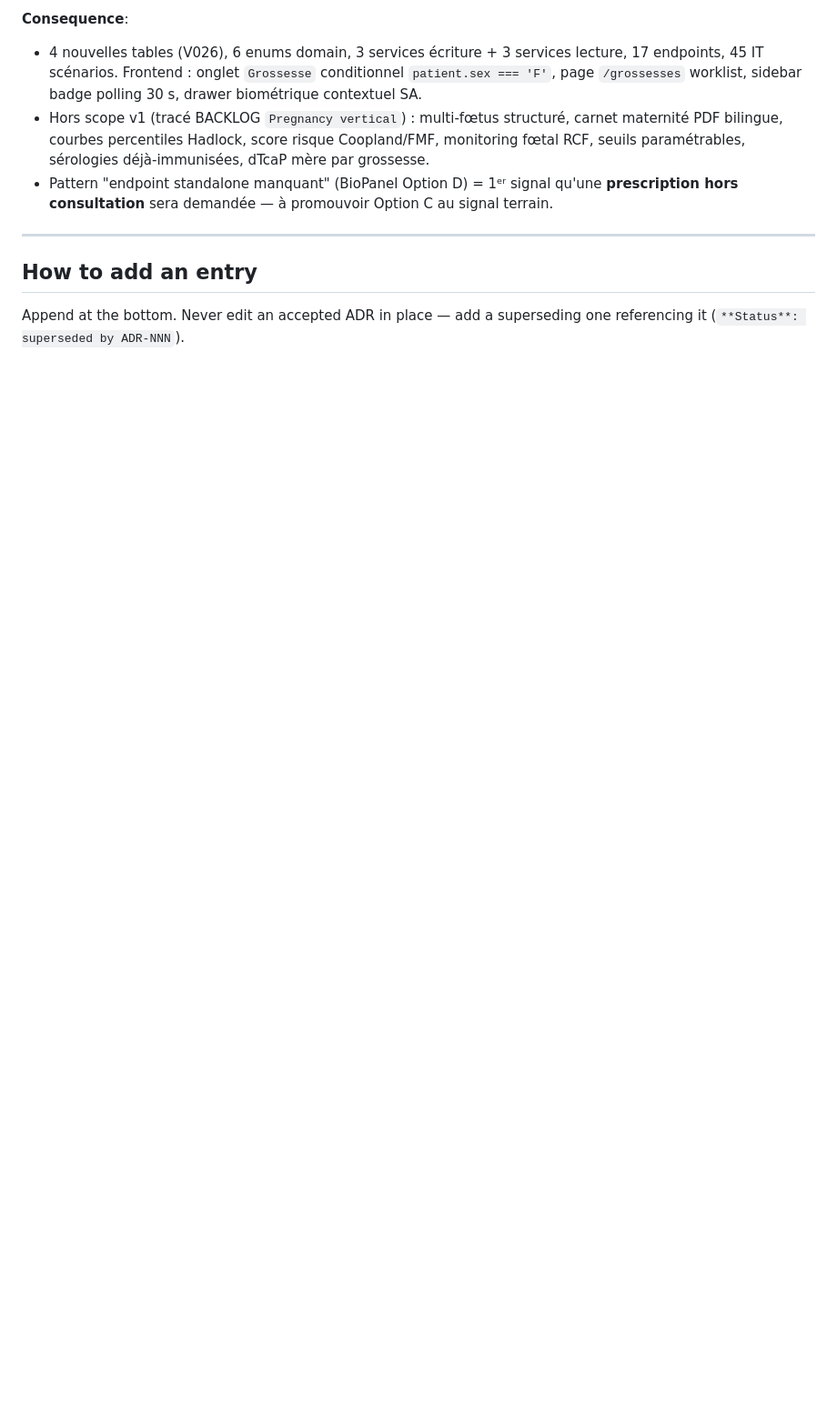
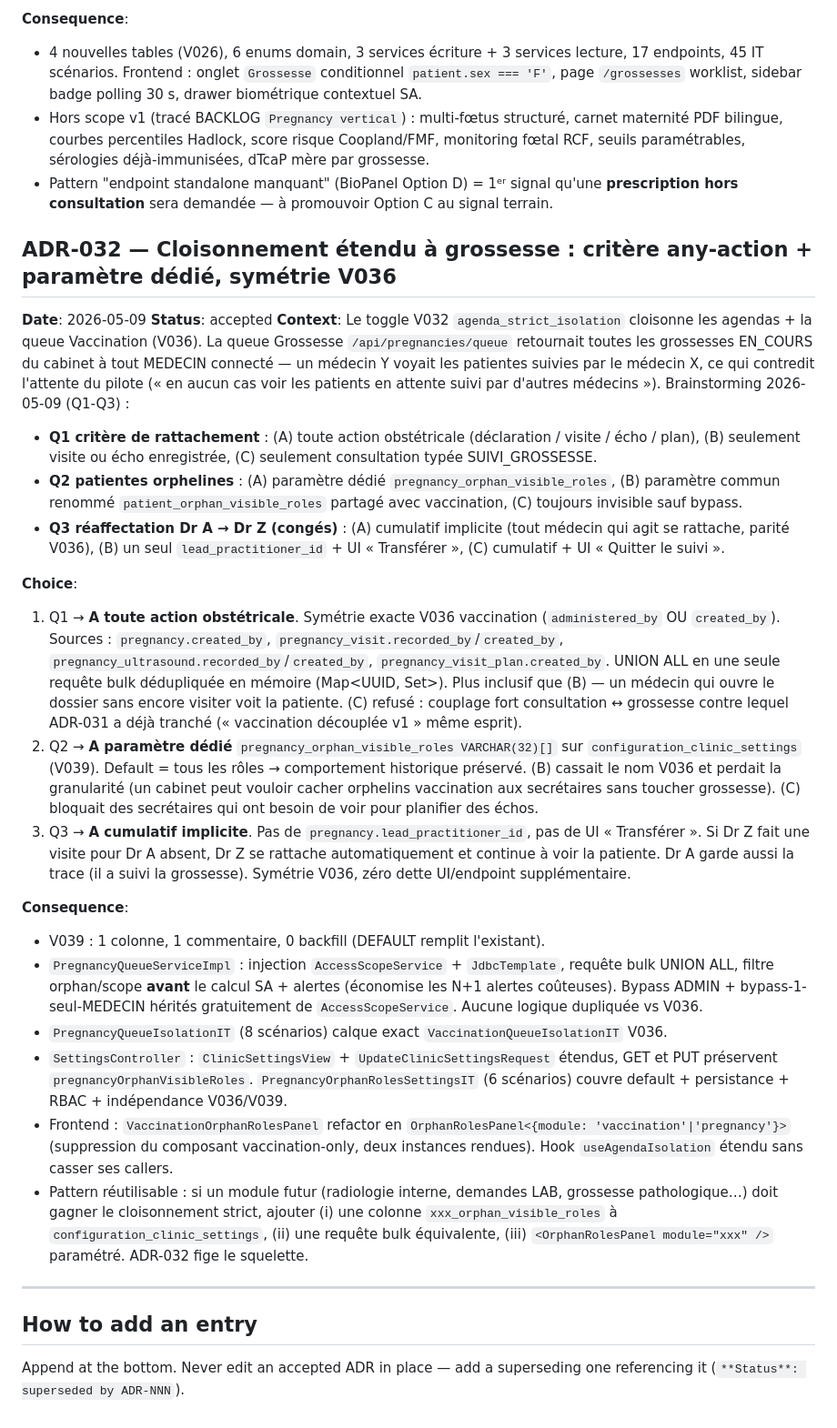
Before and after one commit to thesbex/careplusv2, a Markdown page: docs/DECISIONS.md, the part around the change. Shown at 91% size. GitHub-like rendering; blank space fills up the shorter version.

```diff
--- a/docs/DECISIONS.md
+++ b/docs/DECISIONS.md
@@ -271,6 +271,27 @@ One paragraph per decision. Date + status + context + choice + consequence. Appe
 - Hors scope v1 (tracé BACKLOG `Pregnancy vertical`) : multi-fœtus structuré, carnet maternité PDF bilingue, courbes percentiles Hadlock, score risque Coopland/FMF, monitoring fœtal RCF, seuils paramétrables, sérologies déjà-immunisées, dTcaP mère par grossesse.
 - Pattern "endpoint standalone manquant" (BioPanel Option D) = 1ᵉʳ signal qu'une **prescription hors consultation** sera demandée — à promouvoir Option C au signal terrain.
 
+## ADR-032 — Cloisonnement étendu à grossesse : critère any-action + paramètre dédié, symétrie V036
+**Date**: 2026-05-09
+**Status**: accepted
+**Context**: Le toggle V032 `agenda_strict_isolation` cloisonne les agendas + la queue Vaccination (V036). La queue Grossesse `/api/pregnancies/queue` retournait toutes les grossesses EN_COURS du cabinet à tout MEDECIN connecté — un médecin Y voyait les patientes suivies par le médecin X, ce qui contredit l'attente du pilote (« en aucun cas voir les patients en attente suivi par d'autres médecins »). Brainstorming 2026-05-09 (Q1-Q3) :
+- **Q1 critère de rattachement** : (A) toute action obstétricale (déclaration / visite / écho / plan), (B) seulement visite ou écho enregistrée, (C) seulement consultation typée SUIVI_GROSSESSE.
+- **Q2 patientes orphelines** : (A) paramètre dédié `pregnancy_orphan_visible_roles`, (B) paramètre commun renommé `patient_orphan_visible_roles` partagé avec vaccination, (C) toujours invisible sauf bypass.
+- **Q3 réaffectation Dr A → Dr Z (congés)** : (A) cumulatif implicite (tout médecin qui agit se rattache, parité V036), (B) un seul `lead_practitioner_id` + UI « Transférer », (C) cumulatif + UI « Quitter le suivi ».
+
+**Choice**:
+1. Q1 → **A toute action obstétricale**. Symétrie exacte V036 vaccination (`administered_by` OU `created_by`). Sources : `pregnancy.created_by`, `pregnancy_visit.recorded_by`/`created_by`, `pregnancy_ultrasound.recorded_by`/`created_by`, `pregnancy_visit_plan.created_by`. UNION ALL en une seule requête bulk dédupliquée en mémoire (Map<UUID, Set<UUID>>). Plus inclusif que (B) — un médecin qui ouvre le dossier sans encore visiter voit la patiente. (C) refusé : couplage fort consultation ↔ grossesse contre lequel ADR-031 a déjà tranché (« vaccination découplée v1 » même esprit).
+2. Q2 → **A paramètre dédié** `pregnancy_orphan_visible_roles VARCHAR(32)[]` sur `configuration_clinic_settings` (V039). Default = tous les rôles → comportement historique préservé. (B) cassait le nom V036 et perdait la granularité (un cabinet peut vouloir cacher orphelins vaccination aux secrétaires sans toucher grossesse). (C) bloquait des secrétaires qui ont besoin de voir pour planifier des échos.
+3. Q3 → **A cumulatif implicite**. Pas de `pregnancy.lead_practitioner_id`, pas de UI « Transférer ». Si Dr Z fait une visite pour Dr A absent, Dr Z se rattache automatiquement et continue à voir la patiente. Dr A garde aussi la trace (il a suivi la grossesse). Symétrie V036, zéro dette UI/endpoint supplémentaire.
+
+**Consequence**:
+- V039 : 1 colonne, 1 commentaire, 0 backfill (DEFAULT remplit l'existant).
+- `PregnancyQueueServiceImpl` : injection `AccessScopeService` + `JdbcTemplate`, requête bulk UNION ALL, filtre orphan/scope **avant** le calcul SA + alertes (économise les N+1 alertes coûteuses). Bypass ADMIN + bypass-1-seul-MEDECIN hérités gratuitement de `AccessScopeService`. Aucune logique dupliquée vs V036.
+- `PregnancyQueueIsolationIT` (8 scénarios) calque exact `VaccinationQueueIsolationIT` V036.
+- `SettingsController` : `ClinicSettingsView` + `UpdateClinicSettingsRequest` étendus, GET et PUT préservent `pregnancyOrphanVisibleRoles`. `PregnancyOrphanRolesSettingsIT` (6 scénarios) couvre default + persistance + RBAC + indépendance V036/V039.
+- Frontend : `VaccinationOrphanRolesPanel` refactor en `OrphanRolesPanel<{module: 'vaccination'|'pregnancy'}>` (suppression du composant vaccination-only, deux instances rendues). Hook `useAgendaIsolation` étendu sans casser ses callers.
+- Pattern réutilisable : si un module futur (radiologie interne, demandes LAB, grossesse pathologique…) doit gagner le cloisonnement strict, ajouter (i) une colonne `xxx_orphan_visible_roles` à `configuration_clinic_settings`, (ii) une requête bulk équivalente, (iii) `<OrphanRolesPanel module="xxx" />` paramétré. ADR-032 fige le squelette.
+
 ---
 
 ## How to add an entry
```
Also changed, not shown: docs/PROGRESS.md (+20 -4 lines).
